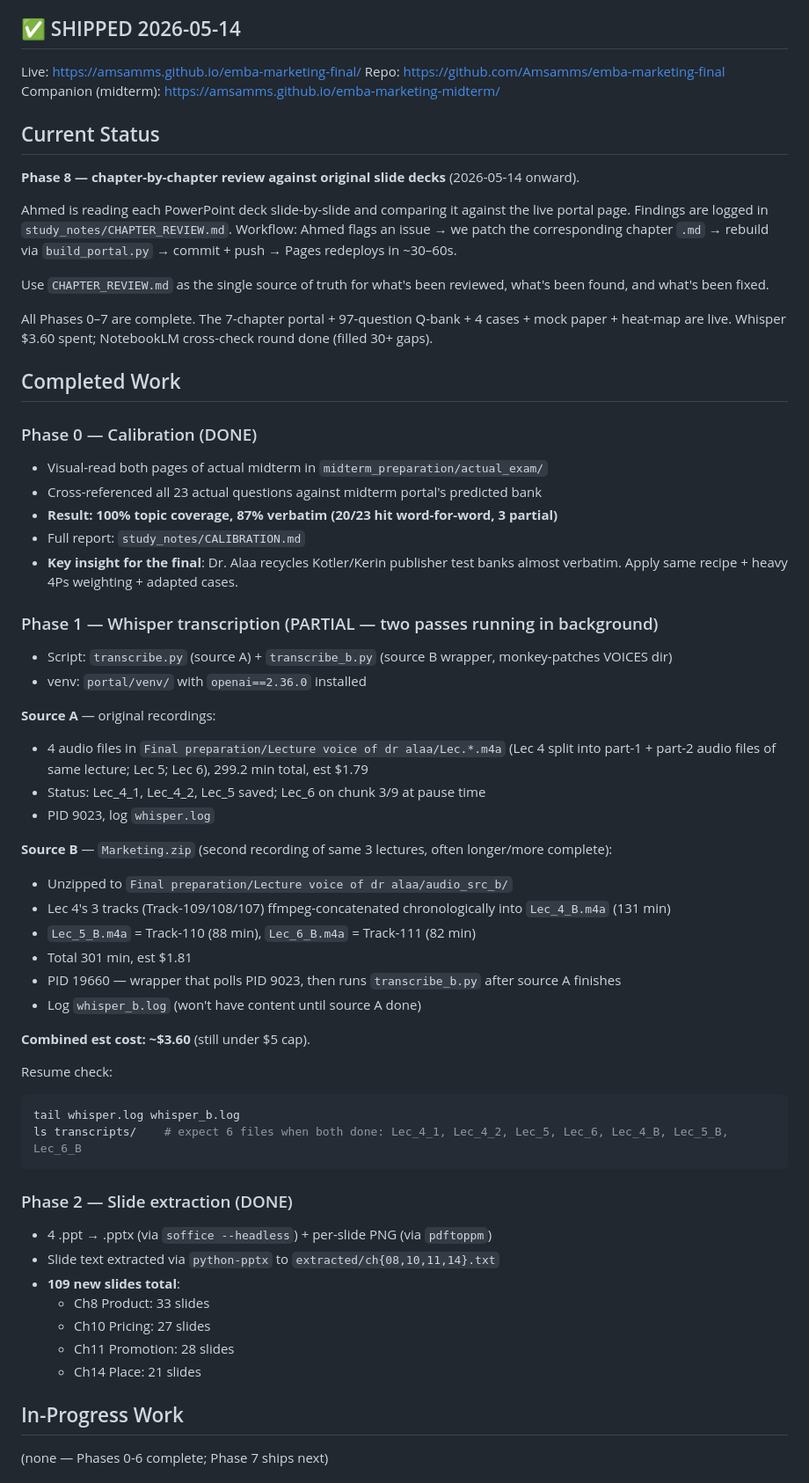
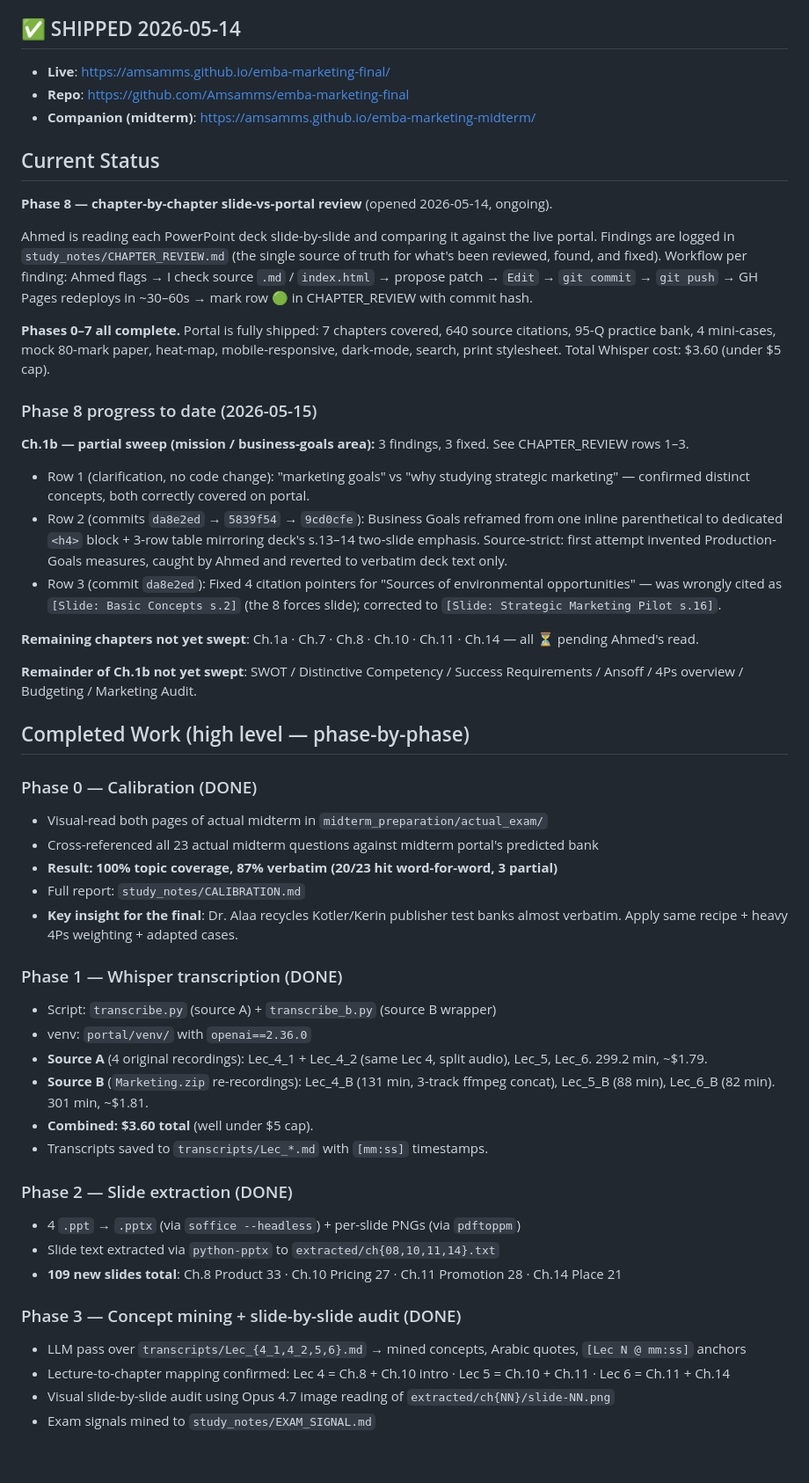
Before and after one commit to Amsamms/emba-marketing-final, a Markdown page: PROGRESS.md, the part around one of its changes. Shown at 88% size. GitHub-like rendering; blank space fills up the shorter version.

````diff
--- a/PROGRESS.md
+++ b/PROGRESS.md
@@ -4,62 +4,54 @@
 Build a unified single-file HTML study portal covering all 7 chapters (3 from midterm + 4 new) for Ahmed's Strategic Marketing **final exam** (Alexandria Univ EMBA, Dr. Alaa Elgharbawy).
 
 ## ✅ SHIPPED 2026-05-14
-Live: https://amsamms.github.io/emba-marketing-final/
-Repo: https://github.com/Amsamms/emba-marketing-final
-Companion (midterm): https://amsamms.github.io/emba-marketing-midterm/
+- **Live**: https://amsamms.github.io/emba-marketing-final/
+- **Repo**: https://github.com/Amsamms/emba-marketing-final
+- **Companion (midterm)**: https://amsamms.github.io/emba-marketing-midterm/
 
 ## Current Status
-**Phase 8 — chapter-by-chapter review against original slide decks** (2026-05-14 onward).
 
-Ahmed is reading each PowerPoint deck slide-by-slide and comparing it against the live portal page. Findings are logged in `study_notes/CHAPTER_REVIEW.md`. Workflow: Ahmed flags an issue → we patch the corresponding chapter `.md` → rebuild via `build_portal.py` → commit + push → Pages redeploys in ~30–60s.
+**Phase 8 — chapter-by-chapter slide-vs-portal review** (opened 2026-05-14, ongoing).
 
-Use `CHAPTER_REVIEW.md` as the single source of truth for what's been reviewed, what's been found, and what's been fixed.
+Ahmed is reading each PowerPoint deck slide-by-slide and comparing it against the live portal. Findings are logged in `study_notes/CHAPTER_REVIEW.md` (the single source of truth for what's been reviewed, found, and fixed). Workflow per finding: Ahmed flags → I check source `.md` / `index.html` → propose patch → `Edit` → `git commit` → `git push` → GH Pages redeploys in ~30–60s → mark row 🟢 in CHAPTER_REVIEW with commit hash.
 
-All Phases 0–7 are complete. The 7-chapter portal + 97-question Q-bank + 4 cases + mock paper + heat-map are live. Whisper $3.60 spent; NotebookLM cross-check round done (filled 30+ gaps).
+**Phases 0–7 all complete.** Portal is fully shipped: 7 chapters covered, 640 source citations, 95-Q practice bank, 4 mini-cases, mock 80-mark paper, heat-map, mobile-responsive, dark-mode, search, print stylesheet. Total Whisper cost: $3.60 (under $5 cap).
 
-## Completed Work
+### Phase 8 progress to date (2026-05-15)
+
+**Ch.1b — partial sweep (mission / business-goals area):** 3 findings, 3 fixed. See CHAPTER_REVIEW rows 1–3.
+- Row 1 (clarification, no code change): "marketing goals" vs "why studying strategic marketing" — confirmed distinct concepts, both correctly covered on portal.
+- Row 2 (commits `da8e2ed` → `5839f54` → `9cd0cfe`): Business Goals reframed from one inline parenthetical to dedicated `<h4>` block + 3-row table mirroring deck's s.13–14 two-slide emphasis. Source-strict: first attempt invented Production-Goals measures, caught by Ahmed and reverted to verbatim deck text only.
+- Row 3 (commit `da8e2ed`): Fixed 4 citation pointers for "Sources of environmental opportunities" — was wrongly cited as `[Slide: Basic Concepts s.2]` (the 8 forces slide); corrected to `[Slide: Strategic Marketing Pilot s.16]`.
+
+**Remaining chapters not yet swept**: Ch.1a · Ch.7 · Ch.8 · Ch.10 · Ch.11 · Ch.14 — all ⏳ pending Ahmed's read.
+
+**Remainder of Ch.1b not yet swept**: SWOT / Distinctive Competency / Success Requirements / Ansoff / 4Ps overview / Budgeting / Marketing Audit.
+
+## Completed Work (high level — phase-by-phase)
 
 ### Phase 0 — Calibration (DONE)
 - Visual-read both pages of actual midterm in `midterm_preparation/actual_exam/`
-- Cross-referenced all 23 actual questions against midterm portal's predicted bank
+- Cross-referenced all 23 actual midterm questions against midterm portal's predicted bank
 - **Result: 100% topic coverage, 87% verbatim (20/23 hit word-for-word, 3 partial)**
 - Full report: `study_notes/CALIBRATION.md`
 - **Key insight for the final**: Dr. Alaa recycles Kotler/Kerin publisher test banks almost verbatim. Apply same recipe + heavy 4Ps weighting + adapted cases.
 
-### Phase 1 — Whisper transcription (PARTIAL — two passes running in background)
-- Script: `transcribe.py` (source A) + `transcribe_b.py` (source B wrapper, monkey-patches VOICES dir)
-- venv: `portal/venv/` with `openai==2.36.0` installed
-
-**Source A** — original recordings:
-- 4 audio files in `Final preparation/Lecture voice of dr alaa/Lec.*.m4a` (Lec 4 split into part-1 + part-2 audio files of same lecture; Lec 5; Lec 6), 299.2 min total, est $1.79
-- Status: Lec_4_1, Lec_4_2, Lec_5 saved; Lec_6 on chunk 3/9 at pause time
-- PID 9023, log `whisper.log`
-
-**Source B** — `Marketing.zip` (second recording of same 3 lectures, often longer/more complete):
-- Unzipped to `Final preparation/Lecture voice of dr alaa/audio_src_b/`
-- Lec 4's 3 tracks (Track-109/108/107) ffmpeg-concatenated chronologically into `Lec_4_B.m4a` (131 min)
-- `Lec_5_B.m4a` = Track-110 (88 min), `Lec_6_B.m4a` = Track-111 (82 min)
-- Total 301 min, est $1.81
-- PID 19660 — wrapper that polls PID 9023, then runs `transcribe_b.py` after source A finishes
-- Log `whisper_b.log` (won't have content until source A done)
-
-**Combined est cost: ~$3.60** (still under $5 cap).
-
-Resume check:
-```bash
-tail whisper.log whisper_b.log
-ls transcripts/    # expect 6 files when both done: Lec_4_1, Lec_4_2, Lec_5, Lec_6, Lec_4_B, Lec_5_B, Lec_6_B
-```
+### Phase 1 — Whisper transcription (DONE)
+- Script: `transcribe.py` (source A) + `transcribe_b.py` (source B wrapper)
+- venv: `portal/venv/` with `openai==2.36.0`
+- **Source A** (4 original recordings): Lec_4_1 + Lec_4_2 (same Lec 4, split audio), Lec_5, Lec_6. 299.2 min, ~$1.79.
+- **Source B** (`Marketing.zip` re-recordings): Lec_4_B (131 min, 3-track ffmpeg concat), Lec_5_B (88 min), Lec_6_B (82 min). 301 min, ~$1.81.
+- **Combined: $3.60 total** (well under $5 cap).
+- Transcripts saved to `transcripts/Lec_*.md` with `[mm:ss]` timestamps.
 
 ### Phase 2 — Slide extraction (DONE)
-- 4 .ppt → .pptx (via `soffice --headless`) + per-slide PNG (via `pdftoppm`)
+- 4 `.ppt` → `.pptx` (via `soffice --headless`) + per-slide PNGs (via `pdftoppm`)
 - Slide text extracted via `python-pptx` to `extracted/ch{08,10,11,14}.txt`
-- **109 new slides total**:
-  - Ch8 Product: 33 slides
-  - Ch10 Pricing: 27 slides
-  - Ch11 Promotion: 28 slides
-  - Ch14 Place: 21 slides
+- **109 new slides total**: Ch.8 Product 33 · Ch.10 Pricing 27 · Ch.11 Promotion 28 · Ch.14 Place 21
 
-## In-Progress Work
-(none — Phases 0-6 complete; Phase 7 ships next)
+### Phase 3 — Concept mining + slide-by-slide audit (DONE)
+- LLM pass over `transcripts/Lec_{4_1,4_2,5,6}.md` → mined concepts, Arabic quotes, `[Lec N @ mm:ss]` anchors
+- Lecture-to-chapter mapping confirmed: Lec 4 = Ch.8 + Ch.10 intro · Lec 5 = Ch.10 + Ch.11 · Lec 6 = Ch.11 + Ch.14
+- Visual slide-by-slide audit using Opus 4.7 image reading of `extracted/ch{NN}/slide-NN.png`
+- Exam signals mined to `study_notes/EXAM_SIGNAL.md`
 
````
Also changed, not shown: other parts of PROGRESS.md (+52 -52 lines).
